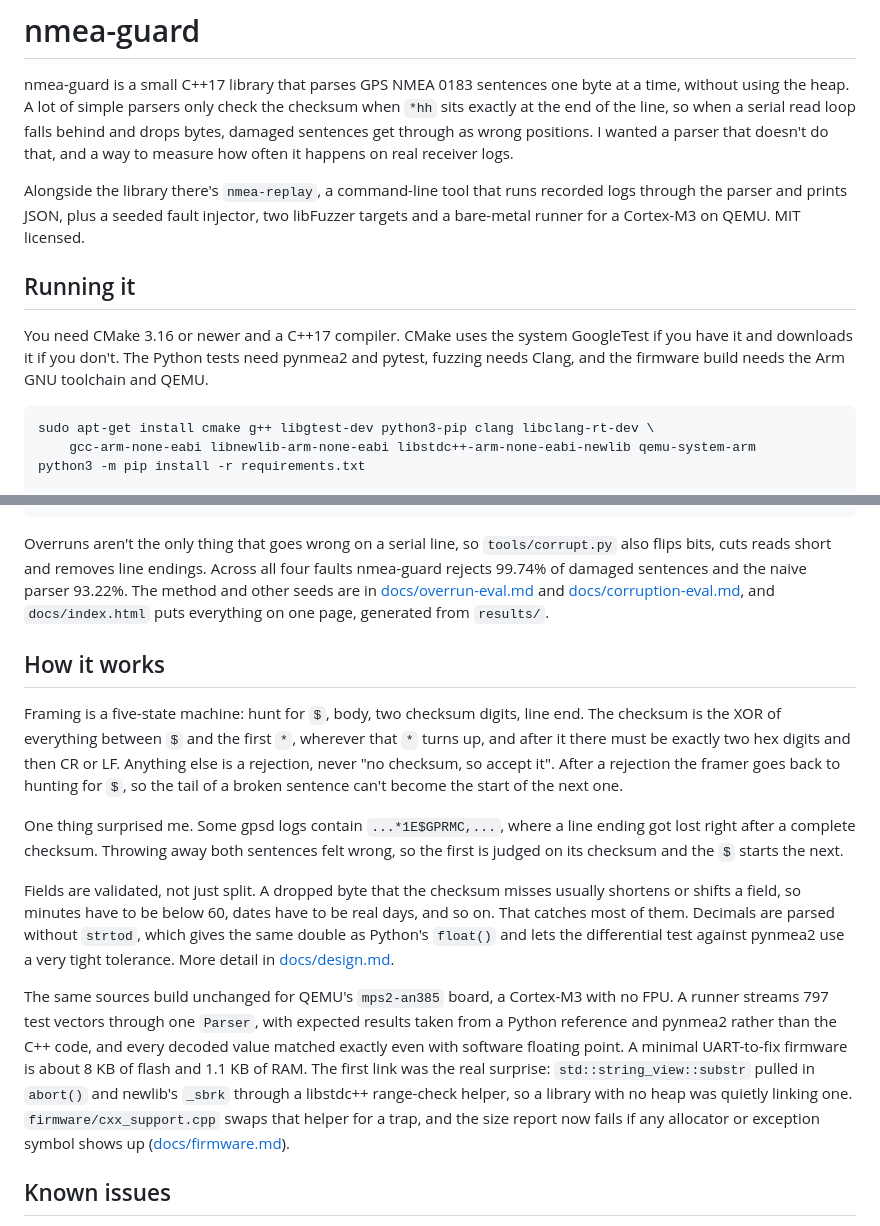
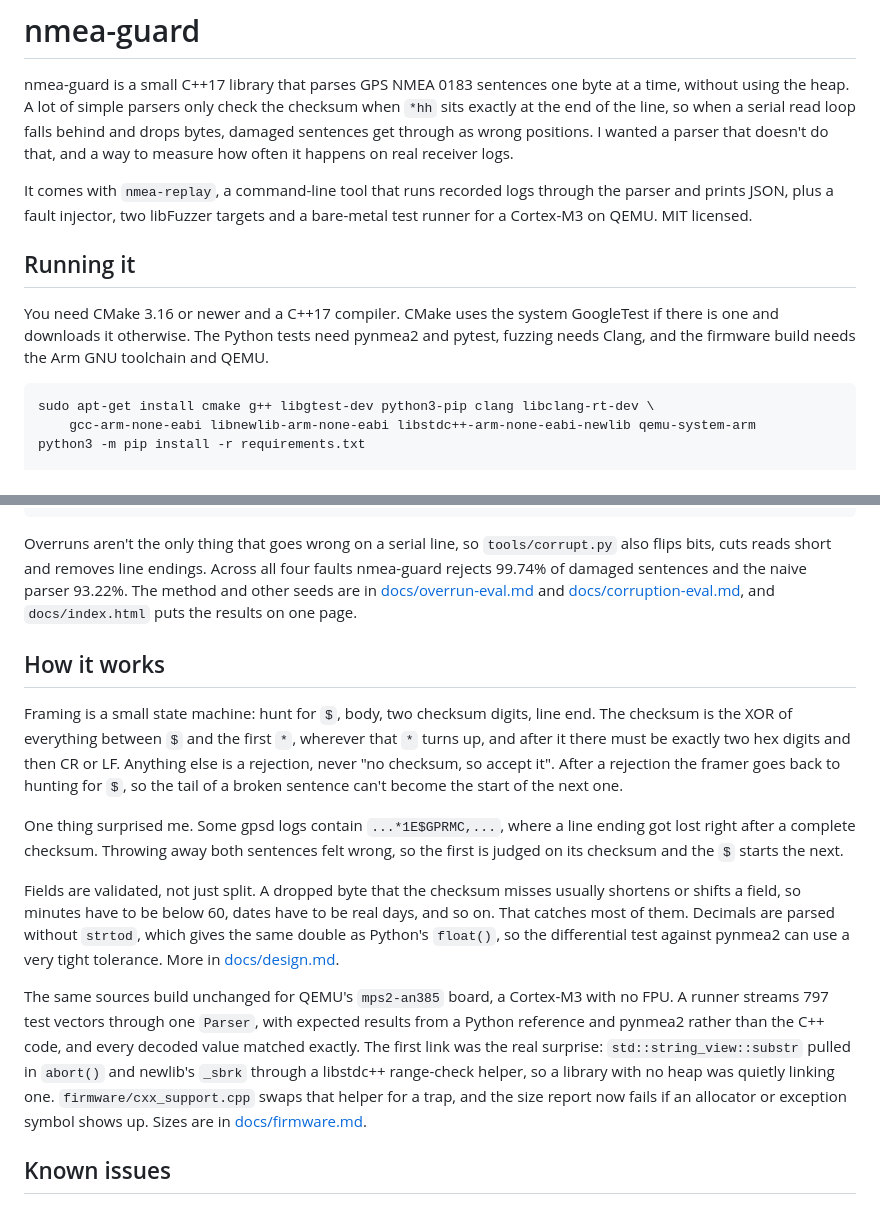
Before and after one commit to ci-jy/nmea-guard, a Markdown page: README.md, 2 parts joined by grey strips. GitHub-like rendering.

Commit message:
Trim README to fit and drop the project period line
Shorter firmware paragraph; sizes stay in docs/firmware.md.

````diff
--- a/README.md
+++ b/README.md
@@ -2,11 +2,11 @@
 
 nmea-guard is a small C++17 library that parses GPS NMEA 0183 sentences one byte at a time, without using the heap. A lot of simple parsers only check the checksum when `*hh` sits exactly at the end of the line, so when a serial read loop falls behind and drops bytes, damaged sentences get through as wrong positions. I wanted a parser that doesn't do that, and a way to measure how often it happens on real receiver logs.
 
-Alongside the library there's `nmea-replay`, a command-line tool that runs recorded logs through the parser and prints JSON, plus a seeded fault injector, two libFuzzer targets and a bare-metal runner for a Cortex-M3 on QEMU. MIT licensed.
+It comes with `nmea-replay`, a command-line tool that runs recorded logs through the parser and prints JSON, plus a fault injector, two libFuzzer targets and a bare-metal test runner for a Cortex-M3 on QEMU. MIT licensed.
 
 ## Running it
 
-You need CMake 3.16 or newer and a C++17 compiler. CMake uses the system GoogleTest if you have it and downloads it if you don't. The Python tests need pynmea2 and pytest, fuzzing needs Clang, and the firmware build needs the Arm GNU toolchain and QEMU.
+You need CMake 3.16 or newer and a C++17 compiler. CMake uses the system GoogleTest if there is one and downloads it otherwise. The Python tests need pynmea2 and pytest, fuzzing needs Clang, and the firmware build needs the Arm GNU toolchain and QEMU.
 
 ```sh
 sudo apt-get install cmake g++ libgtest-dev python3-pip clang libclang-rt-dev \
@@ -54,17 +54,17 @@ $ python3 scripts/overrun_eval.py --seed 1
 }
 ```
 
-Overruns aren't the only thing that goes wrong on a serial line, so `tools/corrupt.py` also flips bits, cuts reads short and removes line endings. Across all four faults nmea-guard rejects 99.74% of damaged sentences and the naive parser 93.22%. The method and other seeds are in [docs/overrun-eval.md](docs/overrun-eval.md) and [docs/corruption-eval.md](docs/corruption-eval.md), and `docs/index.html` puts everything on one page, generated from `results/`.
+Overruns aren't the only thing that goes wrong on a serial line, so `tools/corrupt.py` also flips bits, cuts reads short and removes line endings. Across all four faults nmea-guard rejects 99.74% of damaged sentences and the naive parser 93.22%. The method and other seeds are in [docs/overrun-eval.md](docs/overrun-eval.md) and [docs/corruption-eval.md](docs/corruption-eval.md), and `docs/index.html` puts the results on one page.
 
 ## How it works
 
-Framing is a five-state machine: hunt for `$`, body, two checksum digits, line end. The checksum is the XOR of everything between `$` and the first `*`, wherever that `*` turns up, and after it there must be exactly two hex digits and then CR or LF. Anything else is a rejection, never "no checksum, so accept it". After a rejection the framer goes back to hunting for `$`, so the tail of a broken sentence can't become the start of the next one.
+Framing is a small state machine: hunt for `$`, body, two checksum digits, line end. The checksum is the XOR of everything between `$` and the first `*`, wherever that `*` turns up, and after it there must be exactly two hex digits and then CR or LF. Anything else is a rejection, never "no checksum, so accept it". After a rejection the framer goes back to hunting for `$`, so the tail of a broken sentence can't become the start of the next one.
 
 One thing surprised me. Some gpsd logs contain `...*1E$GPRMC,...`, where a line ending got lost right after a complete checksum. Throwing away both sentences felt wrong, so the first is judged on its checksum and the `$` starts the next.
 
-Fields are validated, not just split. A dropped byte that the checksum misses usually shortens or shifts a field, so minutes have to be below 60, dates have to be real days, and so on. That catches most of them. Decimals are parsed without `strtod`, which gives the same double as Python's `float()` and lets the differential test against pynmea2 use a very tight tolerance. More detail in [docs/design.md](docs/design.md).
+Fields are validated, not just split. A dropped byte that the checksum misses usually shortens or shifts a field, so minutes have to be below 60, dates have to be real days, and so on. That catches most of them. Decimals are parsed without `strtod`, which gives the same double as Python's `float()`, so the differential test against pynmea2 can use a very tight tolerance. More in [docs/design.md](docs/design.md).
 
-The same sources build unchanged for QEMU's `mps2-an385` board, a Cortex-M3 with no FPU. A runner streams 797 test vectors through one `Parser`, with expected results taken from a Python reference and pynmea2 rather than the C++ code, and every decoded value matched exactly even with software floating point. A minimal UART-to-fix firmware is about 8 KB of flash and 1.1 KB of RAM. The first link was the real surprise: `std::string_view::substr` pulled in `abort()` and newlib's `_sbrk` through a libstdc++ range-check helper, so a library with no heap was quietly linking one. `firmware/cxx_support.cpp` swaps that helper for a trap, and the size report now fails if any allocator or exception symbol shows up ([docs/firmware.md](docs/firmware.md)).
+The same sources build unchanged for QEMU's `mps2-an385` board, a Cortex-M3 with no FPU. A runner streams 797 test vectors through one `Parser`, with expected results from a Python reference and pynmea2 rather than the C++ code, and every decoded value matched exactly. The first link was the real surprise: `std::string_view::substr` pulled in `abort()` and newlib's `_sbrk` through a libstdc++ range-check helper, so a library with no heap was quietly linking one. `firmware/cxx_support.cpp` swaps that helper for a trap, and the size report now fails if an allocator or exception symbol shows up. Sizes are in [docs/firmware.md](docs/firmware.md).
 
 ## Known issues
 
````
